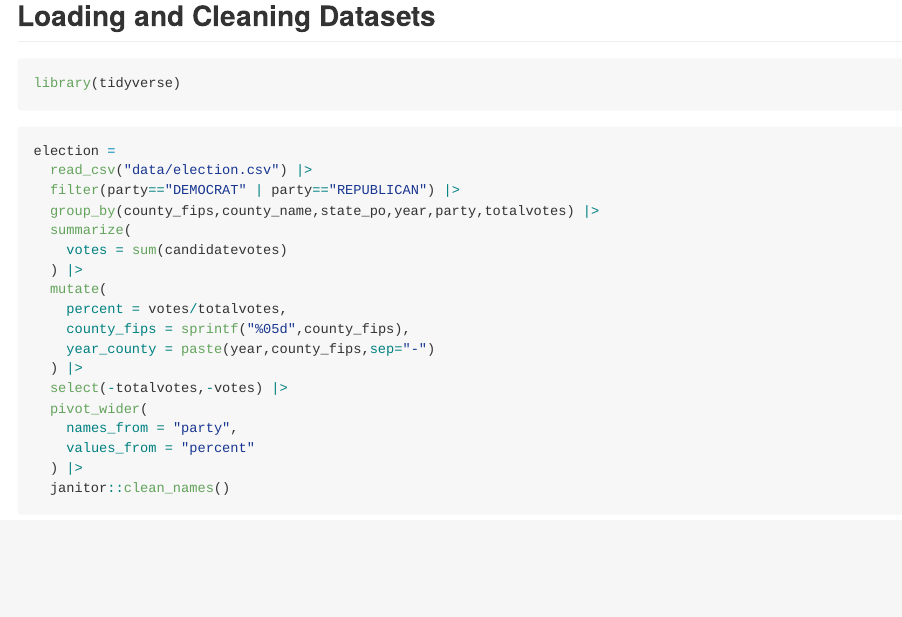
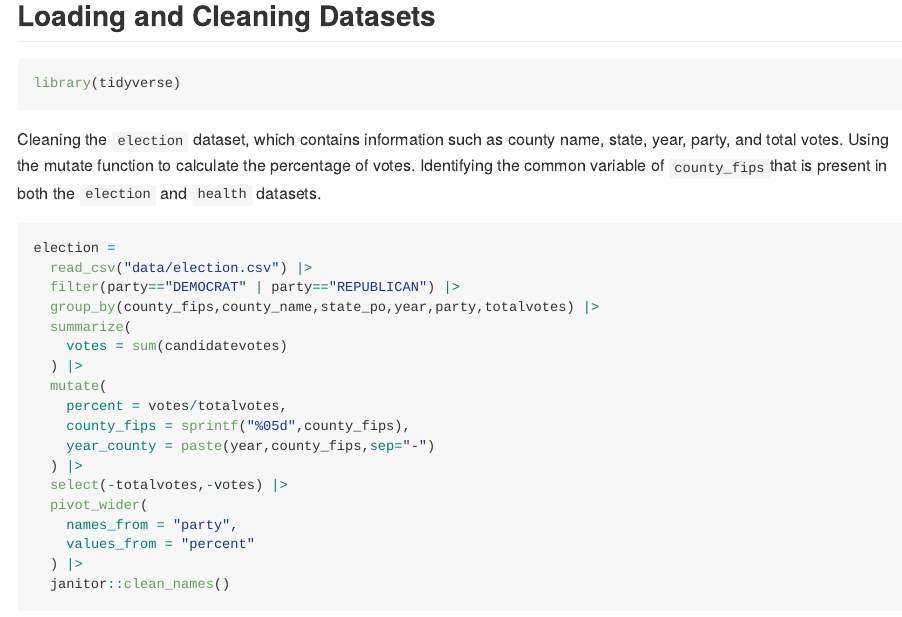
Before and after one commit to writer3/P8105_FinalProject, an R Markdown document (FinalReport.Rmd): the page in a window 1100 px wide, from 200 px down. The pictures show the output file FinalReport.md that the author committed with the source, drawn offline in the style of GitHub; long lines of code are wrapped.

Commit message:
checking the codes, explaining the data cleaning/tidying process

````diff
--- a/FinalReport.Rmd
+++ b/FinalReport.Rmd
@@ -13,6 +13,7 @@ We are ONLY looking at 2012 and 2016 as these have the most complete data.
 library(tidyverse)
 ```
 
+Cleaning the `election` dataset, which contains information such as county name, state, year, party, and total votes. Using the mutate function to calculate the percentage of votes. Identifying the common variable of `county_fips`that is present in both the `election` and `health` datasets.
 
 ```{r, message=FALSE}
 election =
````
Also changed, not shown: FinalReport.md, FinalReport_files/figure-gfm/unnamed-chunk-10-1.png, FinalReport_files/figure-gfm/unnamed-chunk-11-1.png, FinalReport_files/figure-gfm/unnamed-chunk-12-1.png, FinalReport_files/figure-gfm/unnamed-chunk-13-1.png, FinalReport_files/figure-gfm/unnamed-chunk-13-2.png, FinalReport_files/figure-gfm/unnamed-chunk-13-3.png, FinalReport_files/figure-gfm/unnamed-chunk-13-4.png, FinalReport_files/figure-gfm/unnamed-chunk-4-1.png, FinalReport_files/figure-gfm/unnamed-chunk-6-1.png, FinalReport_files/figure-gfm/unnamed-chunk-7-1.png.
